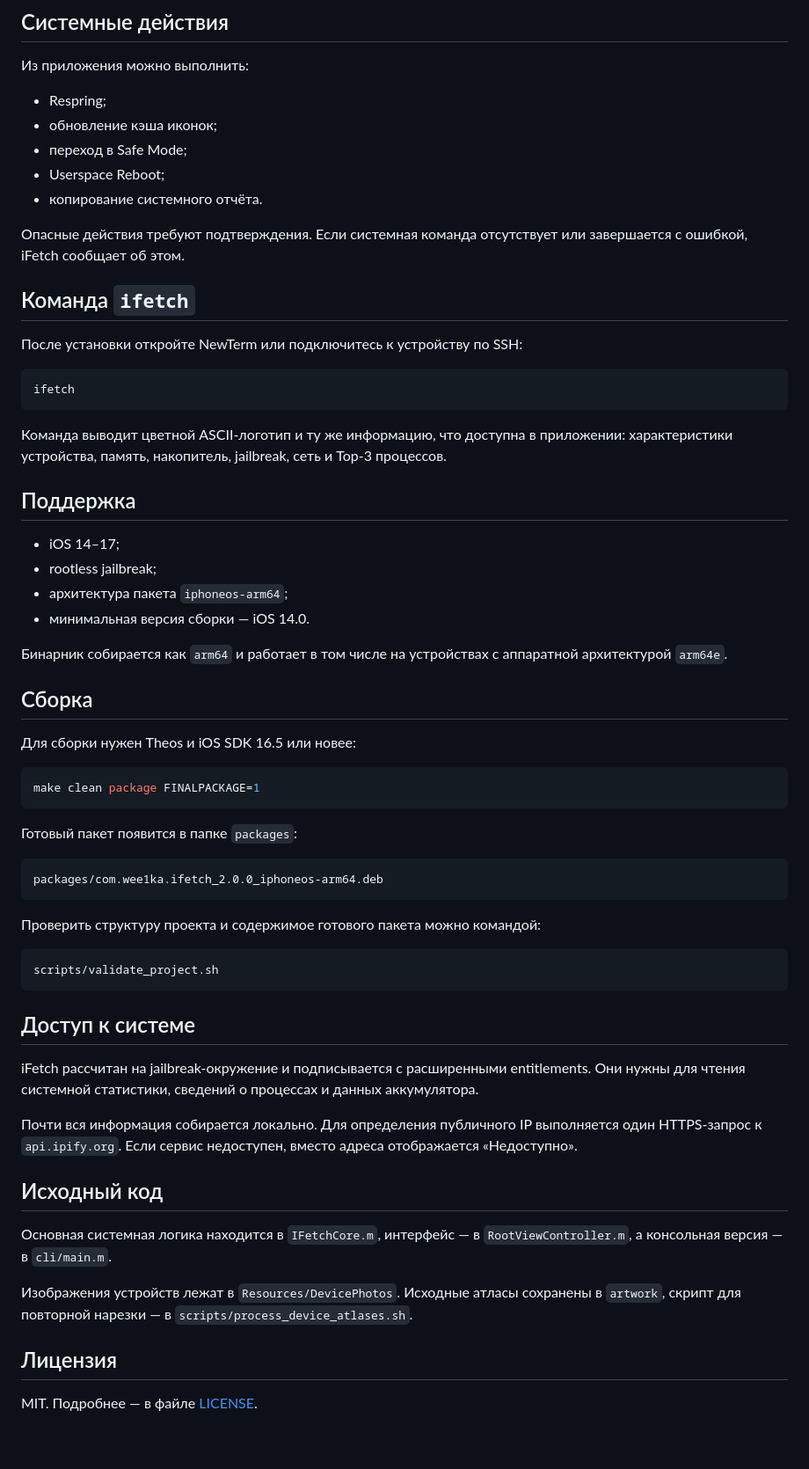
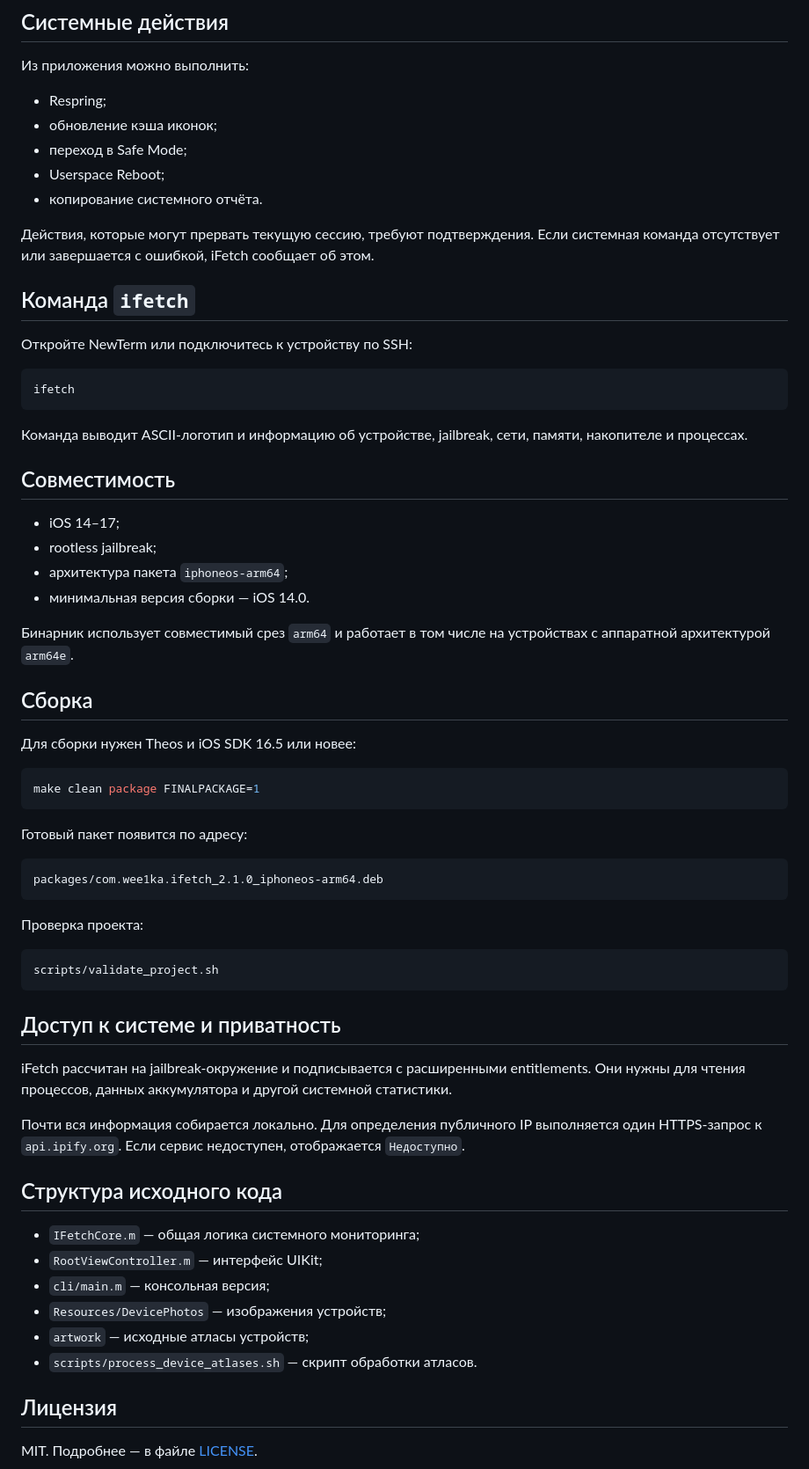
Before and after one commit to weekanya/iFetch, a Markdown page: README.md, the part around one of its changes. Shown at 88% size. GitHub-like rendering; blank space fills up the shorter version.

````diff
--- a/README.md
+++ b/README.md
@@ -42,30 +172,30 @@ iFetch распознаёт ElleKit, Cydia Substrate, libhooker и Substitute.
 - Userspace Reboot;
 - копирование системного отчёта.
 
-Опасные действия требуют подтверждения. Если системная команда отсутствует или
-завершается с ошибкой, iFetch сообщает об этом.
+Действия, которые могут прервать текущую сессию, требуют подтверждения. Если
+системная команда отсутствует или завершается с ошибкой, iFetch сообщает об
+этом.
 
 ## Команда `ifetch`
 
-После установки откройте NewTerm или подключитесь к устройству по SSH:
+Откройте NewTerm или подключитесь к устройству по SSH:
 
 ```sh
 ifetch
 ```
 
-Команда выводит цветной ASCII-логотип и ту же информацию, что доступна в
-приложении: характеристики устройства, память, накопитель, jailbreak, сеть и
-Top-3 процессов.
+Команда выводит ASCII-логотип и информацию об устройстве, jailbreak, сети,
+памяти, накопителе и процессах.
 
-## Поддержка
+## Совместимость
 
 - iOS 14–17;
 - rootless jailbreak;
 - архитектура пакета `iphoneos-arm64`;
 - минимальная версия сборки — iOS 14.0.
 
-Бинарник собирается как `arm64` и работает в том числе на устройствах с
-аппаратной архитектурой `arm64e`.
+Бинарник использует совместимый срез `arm64` и работает в том числе на
+устройствах с аппаратной архитектурой `arm64e`.
 
 ## Сборка
 
@@ -75,36 +205,36 @@ Top-3 процессов.
 make clean package FINALPACKAGE=1
 ```
 
-Готовый пакет появится в папке `packages`:
+Готовый пакет появится по адресу:
 
 ```text
-packages/com.wee1ka.ifetch_2.0.0_iphoneos-arm64.deb
+packages/com.wee1ka.ifetch_2.1.0_iphoneos-arm64.deb
 ```
 
-Проверить структуру проекта и содержимое готового пакета можно командой:
+Проверка проекта:
 
 ```sh
 scripts/validate_project.sh
 ```
 
-## Доступ к системе
+## Доступ к системе и приватность
 
 iFetch рассчитан на jailbreak-окружение и подписывается с расширенными
-entitlements. Они нужны для чтения системной статистики, сведений о процессах и
-данных аккумулятора.
+entitlements. Они нужны для чтения процессов, данных аккумулятора и другой
+системной статистики.
 
 Почти вся информация собирается локально. Для определения публичного IP
-выполняется один HTTPS-запрос к `api.ipify.org`. Если сервис недоступен, вместо
-адреса отображается «Недоступно».
+выполняется один HTTPS-запрос к `api.ipify.org`. Если сервис недоступен,
+отображается `Недоступно`.
 
-## Исходный код
+## Структура исходного кода
 
-Основная системная логика находится в `IFetchCore.m`, интерфейс — в
-`RootViewController.m`, а консольная версия — в `cli/main.m`.
-
-Изображения устройств лежат в `Resources/DevicePhotos`. Исходные атласы
-сохранены в `artwork`, скрипт для повторной нарезки — в
-`scripts/process_device_atlases.sh`.
+- `IFetchCore.m` — общая логика системного мониторинга;
+- `RootViewController.m` — интерфейс UIKit;
+- `cli/main.m` — консольная версия;
+- `Resources/DevicePhotos` — изображения устройств;
+- `artwork` — исходные атласы устройств;
+- `scripts/process_device_atlases.sh` — скрипт обработки атласов.
 
 ## Лицензия
 
````
Also changed, not shown: other parts of README.md (+135 -5 lines).
